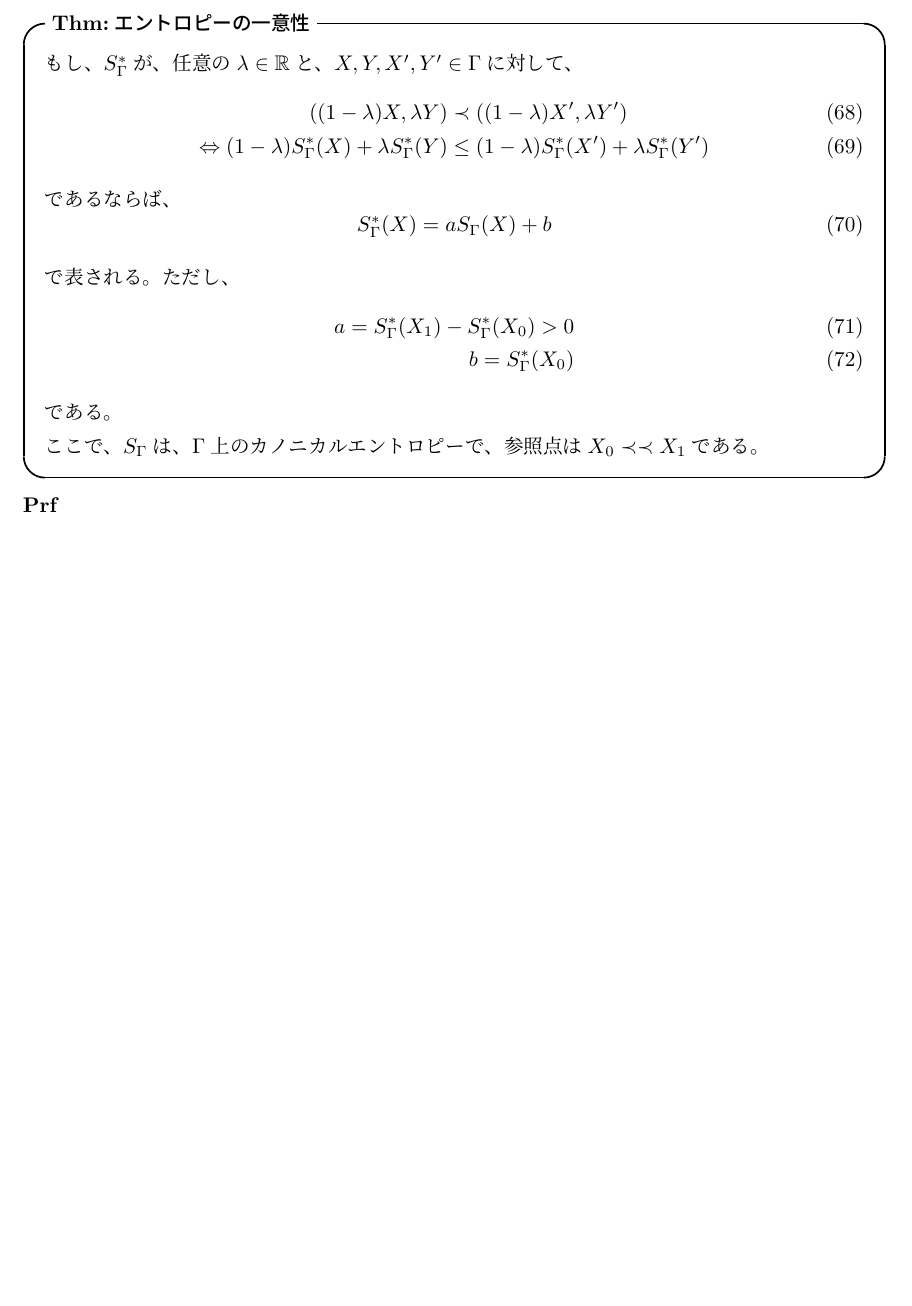
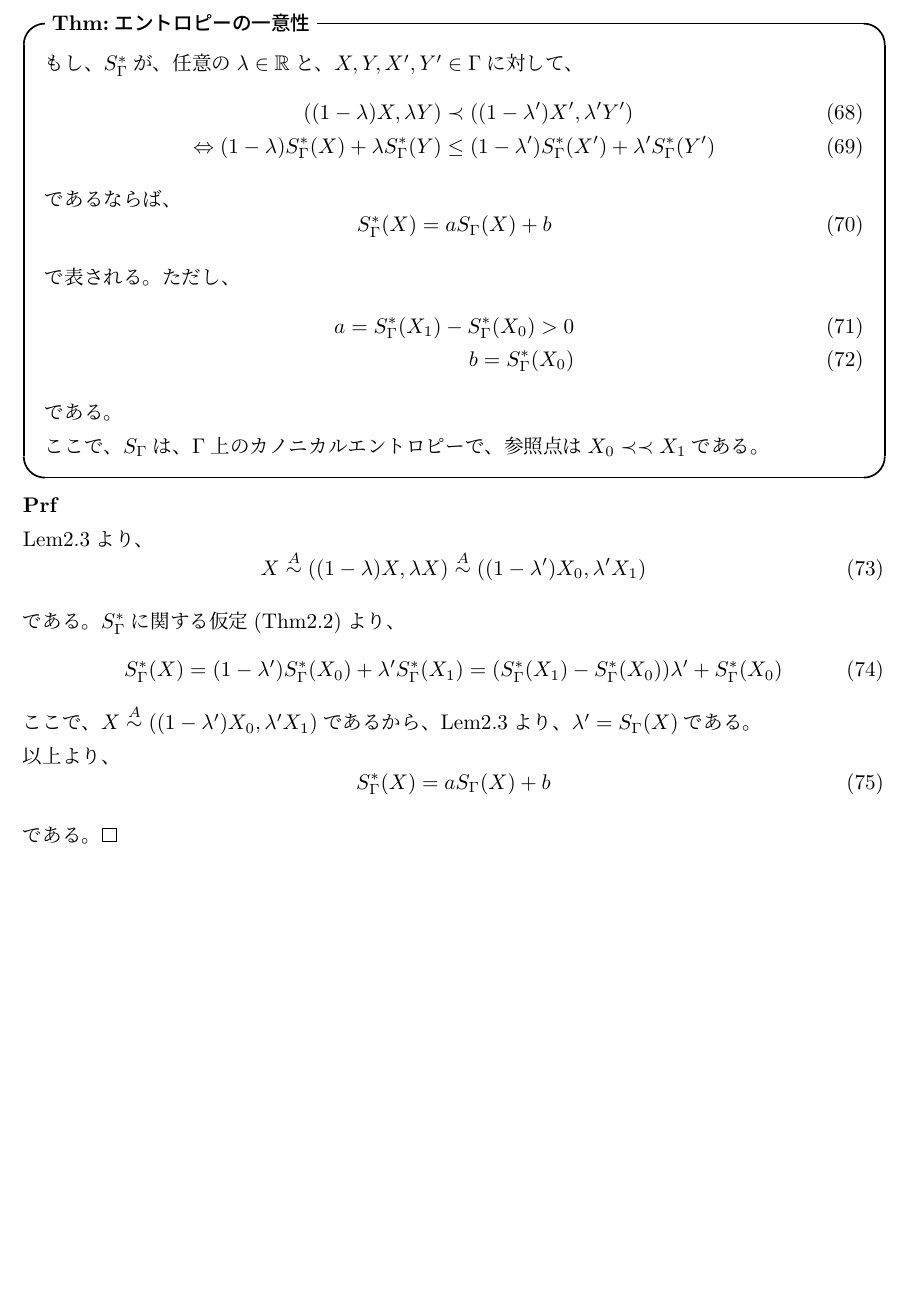
Before and after one commit to gamiphys/note, a LaTeX document (Lieb-Yngvason/Lieb-YngvasonNote.tex): part of page 13 of 13, cut so that both start at the same text, the shorter picture padded with empty space. Compiled offline with pLaTeX and dvipdfmx.

Commit message:
一意性の証明を追加

```diff
--- a/Lieb-Yngvason/Lieb-YngvasonNote.tex
+++ b/Lieb-Yngvason/Lieb-YngvasonNote.tex
@@ -464,8 +464,8 @@ $\lambda_i = S_{\Gamma}(Y_i)$とする。このとき、Lem2.3より、
 \begin{itembox}[l]{\textbf{Thm:エントロピーの一意性}}
 もし、$S_{\Gamma}^*$が、任意の$\lambda \in \mathbb{R}$と、$X,Y,X',Y' \in \Gamma $に対して、
 \begin{align}
-    ((1-\lambda)X,\lambda Y) &\prec ((1-\lambda)X',\lambda Y') \\
-    \Leftrightarrow (1-\lambda)S_{\Gamma}^*(X)+\lambda S_{\Gamma}^*(Y) &\leq (1-\lambda)S_{\Gamma}^*(X')+\lambda S_{\Gamma}^*(Y')
+    ((1-\lambda)X,\lambda Y) &\prec ((1-\lambda')X',\lambda' Y') \\
+    \Leftrightarrow (1-\lambda)S_{\Gamma}^*(X)+\lambda S_{\Gamma}^*(Y) &\leq (1-\lambda')S_{\Gamma}^*(X')+\lambda' S_{\Gamma}^*(Y')
 \end{align}
 であるならば、
 \begin{equation}
@@ -480,6 +480,19 @@ $\lambda_i = S_{\Gamma}(Y_i)$とする。このとき、Lem2.3より、
 ここで、$S_{\Gamma}$は、$\Gamma$上のカノニカルエントロピーで、参照点は$X_0 \prec \prec X_1$である。
 \end{itembox}
 \textbf{Prf}\\
-
+Lem2.3より、
+\begin{equation}
+    X \overset{A}{\sim} ((1-\lambda)X,\lambda X) \overset{A}{\sim} ((1-\lambda')X_0,\lambda' X_1)
+\end{equation}
+である。$S_{\Gamma}^*$に関する仮定(Thm2.2)より、
+\begin{equation}
+    S_{\Gamma}^*(X) = (1-\lambda')S_{\Gamma}^*(X_0)+\lambda' S_{\Gamma}^*(X_1)=(S_{\Gamma}^*(X_1)-S_{\Gamma}^*(X_0))\lambda'+S_{\Gamma}^*(X_0)
+\end{equation}
+ここで、$X \overset{A}{\sim} ((1-\lambda')X_0,\lambda' X_1)$であるから、Lem2.3より、$\lambda ' = S_{\Gamma}(X)$である。\\
+以上より、
+\begin{equation}
+    S_{\Gamma}^*(X) = aS_{\Gamma}(X)+b
+\end{equation}
+である。\qedsymbol\\
 
 \end{document}
```
Also changed, not shown: Lieb-Yngvason/Lieb-YngvasonNote.pdf, 4 other files.
